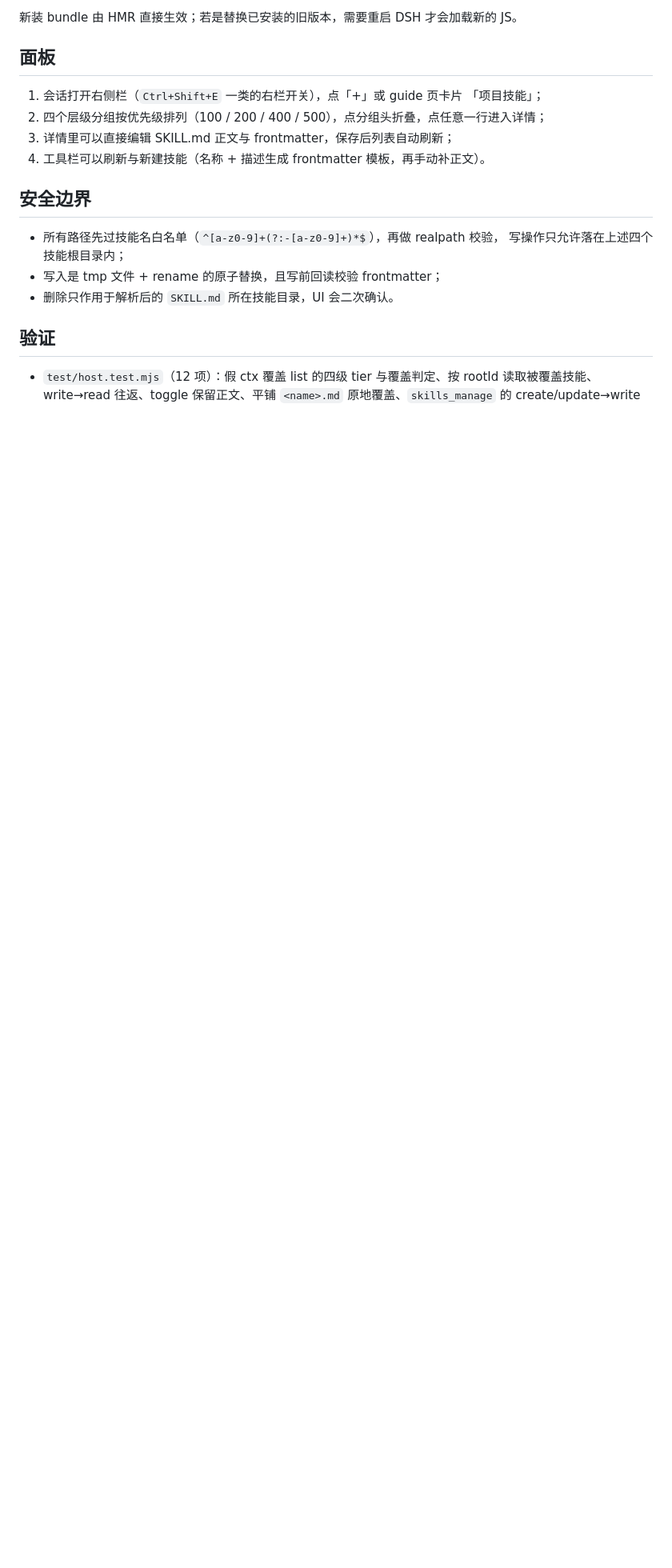
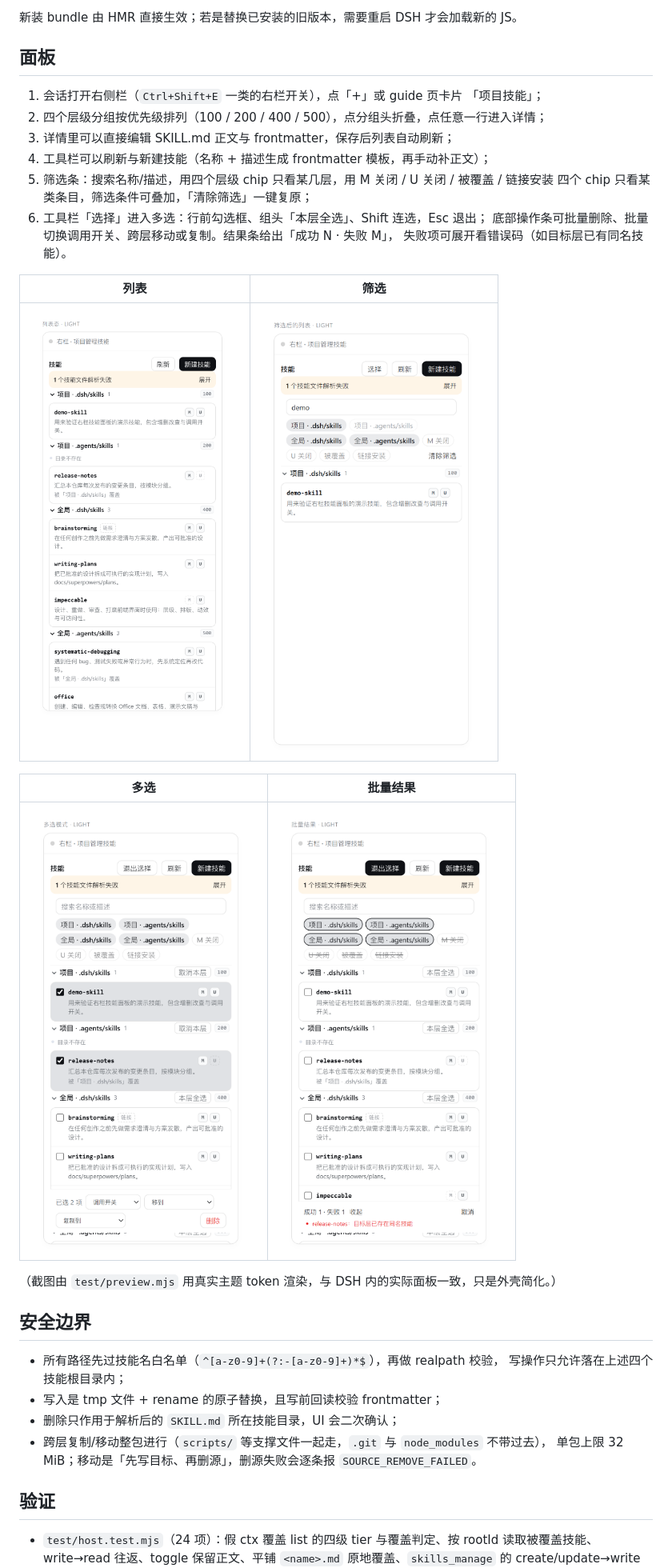
Before and after one commit to MT3166/dsh-project-skills-mng, a Markdown page: README.md, the part around one of its changes. Shown at 80% size. Drawn GitHub-style; pictures changed too: docs/screenshots/batch.png (added), docs/screenshots/filter.png (added), docs/screenshots/list.png (added); blank space fills up the shorter version.

Commit message:
docs: document batch and filter behaviour with preview screenshots

```diff
--- a/README.md
+++ b/README.md
@@ -52,17 +52,34 @@ plugin_manager action=install_bundle target=<本仓库绝对路径>
    「项目技能」；
 2. 四个层级分组按优先级排列（100 / 200 / 400 / 500），点分组头折叠，点任意一行进入详情；
 3. 详情里可以直接编辑 SKILL.md 正文与 frontmatter，保存后列表自动刷新；
-4. 工具栏可以刷新与新建技能（名称 + 描述生成 frontmatter 模板，再手动补正文）。
+4. 工具栏可以刷新与新建技能（名称 + 描述生成 frontmatter 模板，再手动补正文）；
+5. 筛选条：搜索名称/描述，用四个层级 chip 只看某几层，用 M 关闭 / U 关闭 / 被覆盖 /
+   链接安装 四个 chip 只看某类条目，筛选条件可叠加，「清除筛选」一键复原；
+6. 工具栏「选择」进入多选：行前勾选框、组头「本层全选」、Shift 连选，Esc 退出；
+   底部操作条可批量删除、批量切换调用开关、跨层移动或复制。结果条给出「成功 N · 失败 M」，
+   失败项可展开看错误码（如目标层已有同名技能）。
+
+| 列表 | 筛选 |
+| --- | --- |
+| ![列表](docs/screenshots/list.png) | ![筛选](docs/screenshots/filter.png) |
+
+| 多选 | 批量结果 |
+| --- | --- |
+| ![多选](docs/screenshots/select.png) | ![批量结果](docs/screenshots/batch.png) |
+
+（截图由 `test/preview.mjs` 用真实主题 token 渲染，与 DSH 内的实际面板一致，只是外壳简化。）
 
 ## 安全边界
 
 - 所有路径先过技能名白名单（`^[a-z0-9]+(?:-[a-z0-9]+)*$`），再做 realpath 校验，
   写操作只允许落在上述四个技能根目录内；
 - 写入是 tmp 文件 + rename 的原子替换，且写前回读校验 frontmatter；
-- 删除只作用于解析后的 `SKILL.md` 所在技能目录，UI 会二次确认。
+- 删除只作用于解析后的 `SKILL.md` 所在技能目录，UI 会二次确认；
+- 跨层复制/移动整包进行（`scripts/` 等支撑文件一起走，`.git` 与 `node_modules` 不带过去），
+  单包上限 32 MiB；移动是「先写目标、再删源」，删源失败会逐条报 `SOURCE_REMOVE_FAILED`。
 
 ## 验证
 
-- `test/host.test.mjs`（12 项）：假 ctx 覆盖 list 的四级 tier 与覆盖判定、按 rootId 读取被覆盖技能、
+- `test/host.test.mjs`（24 项）：假 ctx 覆盖 list 的四级 tier 与覆盖判定、按 rootId 读取被覆盖技能、
   write→read 往返、toggle 保留正文、平铺 `<name>.md` 原地覆盖、`skills_manage` 的
   create/update→write 映射、delete、非法名（`../escape`、`a/b`、`UPPER`、空名）、
```
Also changed, not shown: other parts of README.md (+5 -3 lines), docs/screenshots/detail-linked.png (added).
